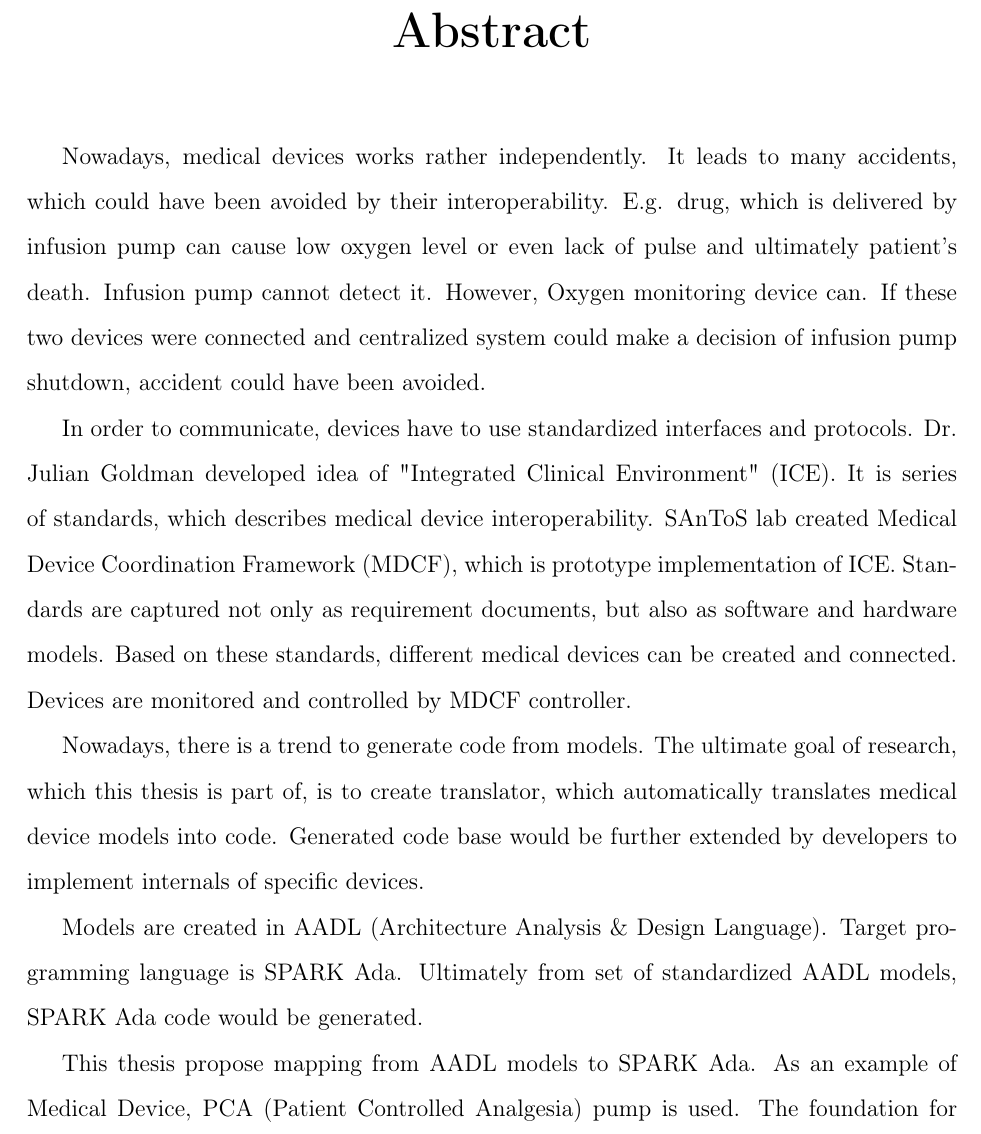
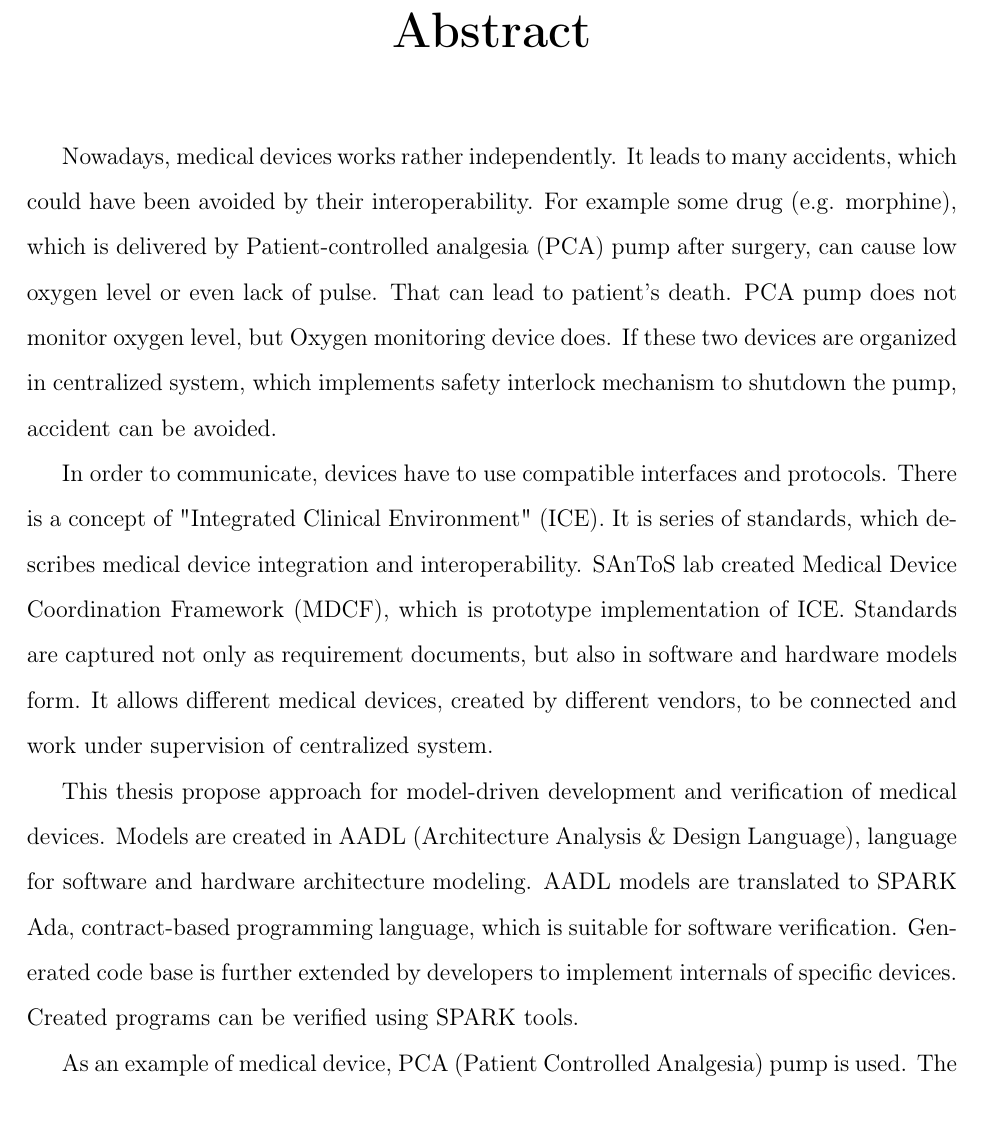
Before and after one commit to jj09/MasterThesis, a LaTeX thesis (JakubJedryszek-MasterThesis.tex, which reads abstract.tex): part of page 3 of 141, cut so that both start at the same text. Compiled offline with pdfLaTeX.

Commit message:
Abstract corrections 2

```diff
--- a/abstract.tex
+++ b/abstract.tex
@@ -13,12 +13,10 @@
 % | Enter the text of your abstract below, maximum of 350 words.
 % +--------------------------------------------------------------------+
 
-Nowadays, medical devices works rather independently. It leads to many accidents, which could have been avoided by their interoperability. E.g. drug, which is delivered by infusion pump can cause low oxygen level or even lack of pulse and ultimately patient's death. Infusion pump cannot detect it. However, Oxygen monitoring device can. If these two devices were connected and centralized system could make a decision of infusion pump shutdown, accident could have been avoided.
+Nowadays, medical devices works rather independently. It leads to many accidents, which could have been avoided by their interoperability. For example some drug (e.g. morphine), which is delivered by Patient-controlled analgesia (PCA) pump after surgery, can cause low oxygen level or even lack of pulse. That can lead to patient's death. PCA pump does not monitor oxygen level, but Oxygen monitoring device does. If these two devices are organized in centralized system, which implements safety interlock mechanism to shutdown the pump, accident can be avoided.
 
-In order to communicate, devices have to use standardized interfaces and protocols. Dr. Julian Goldman developed idea of "Integrated Clinical Environment" (ICE). It is series of standards, which describes medical device interoperability. SAnToS lab created Medical Device Coordination Framework (MDCF), which is prototype implementation of ICE. Standards are captured not only as requirement documents, but also as software and hardware models. Based on these standards, different medical devices can be created and connected. Devices are monitored and controlled by MDCF controller.
+In order to communicate, devices have to use compatible interfaces and protocols. There is a concept of "Integrated Clinical Environment" (ICE). It is series of standards, which describes medical device integration and interoperability. SAnToS lab created Medical Device Coordination Framework (MDCF), which is prototype implementation of ICE. Standards are captured not only as requirement documents, but also in software and hardware models form. It allows different medical devices, created by different vendors, to be connected and work under supervision of centralized system.
 
-Nowadays, there is a trend to generate code from models. The ultimate goal of research, which this thesis is part of, is to create translator, which automatically translates medical device models into code. Generated code base would be further extended by developers to implement internals of specific devices.
+This thesis propose approach for model-driven development and verification of medical devices. Models are created in AADL (Architecture Analysis \& Design Language), language for software and hardware architecture modeling. AADL models are translated to SPARK Ada, contract-based programming language, which is suitable for software verification. Generated code base is further extended by developers to implement internals of specific devices. Created programs can be verified using SPARK tools.
 
-Models are created in AADL (Architecture Analysis \& Design Language). Target programming language is SPARK Ada. Ultimately from set of standardized AADL models, SPARK Ada code would be generated.
-
-This thesis propose mapping from AADL models to SPARK Ada. As an example of Medical Device, PCA (Patient Controlled Analgesia) pump is used. The foundation for this work is "Integrated Clinical Environment Patient-Controlled Analgesia Infusion Pump System Requirements" document \cite{PcaReq} and AADL Models created by Brian Larson. In addition to proposed mapping, PCA pump prototype was created. As a platform for prototyping, BeagleBoard-xM device was used. Some components of PCA pump prototype are verified by SPARK tools and Bakar Kiasan.
+As an example of medical device, PCA (Patient Controlled Analgesia) pump is used. The foundation for this work is "Integrated Clinical Environment Patient-Controlled Analgesia Infusion Pump System Requirements" document \cite{PcaReq} and AADL Models created by Brian Larson. In addition to proposed mapping, PCA pump prototype was created. As a platform for prototyping, BeagleBoard-xM device was used. Some components of PCA pump prototype are verified by SPARK tools and Bakar Kiasan.
```
Also changed, not shown: JakubJedryszek-MasterThesis.pdf.
